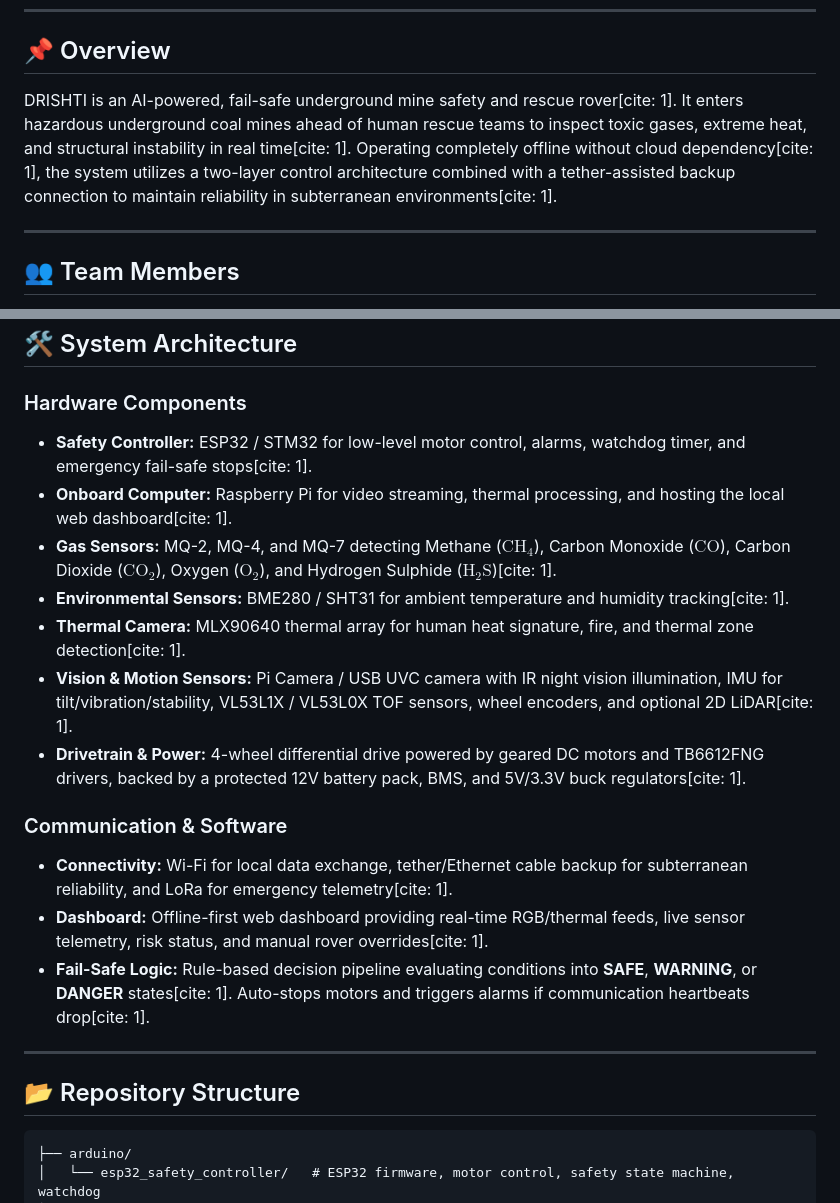
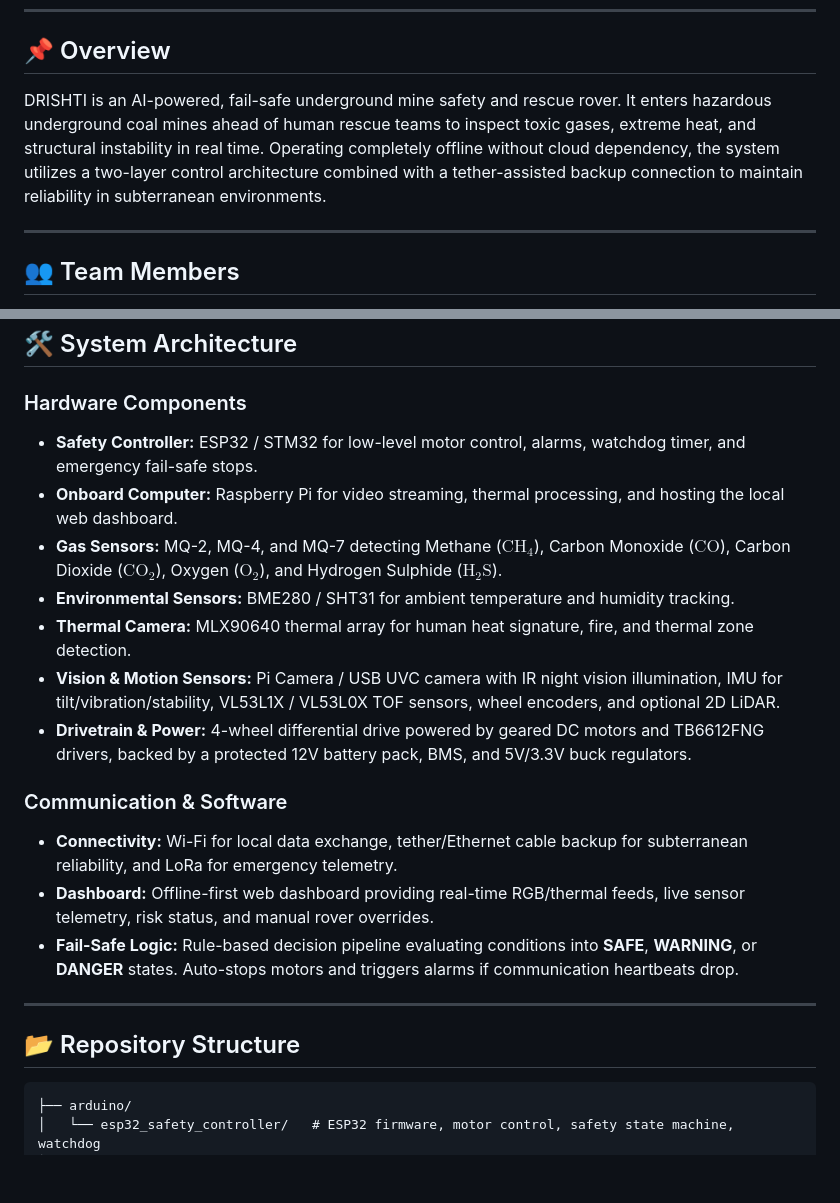
Before and after one commit to vardhamanvyas25-hub/DRISHTI-Deep-mine-Robotic-Intelligence-Safety-Tracking-Interface, a Markdown page: README.md, 2 parts joined by grey strips. Rendered like a GitHub page; blank space fills up the shorter version.

````diff
--- a/README.md
+++ b/README.md
@@ -11,7 +13,7 @@
 ---
 
 ## 📌 Overview
-DRISHTI is an AI-powered, fail-safe underground mine safety and rescue rover[cite: 1]. It enters hazardous underground coal mines ahead of human rescue teams to inspect toxic gases, extreme heat, and structural instability in real time[cite: 1]. Operating completely offline without cloud dependency[cite: 1], the system utilizes a two-layer control architecture combined with a tether-assisted backup connection to maintain reliability in subterranean environments[cite: 1].
+DRISHTI is an AI-powered, fail-safe underground mine safety and rescue rover. It enters hazardous underground coal mines ahead of human rescue teams to inspect toxic gases, extreme heat, and structural instability in real time. Operating completely offline without cloud dependency, the system utilizes a two-layer control architecture combined with a tether-assisted backup connection to maintain reliability in subterranean environments.
 
 ---
 
@@ -28,22 +30,23 @@ DRISHTI is an AI-powered, fail-safe underground mine safety and rescue rover[cit
 ## 🛠️ System Architecture
 
 ### Hardware Components
-* **Safety Controller:** ESP32 / STM32 for low-level motor control, alarms, watchdog timer, and emergency fail-safe stops[cite: 1].
-* **Onboard Computer:** Raspberry Pi for video streaming, thermal processing, and hosting the local web dashboard[cite: 1].
-* **Gas Sensors:** MQ-2, MQ-4, and MQ-7 detecting Methane ($\text{CH}_4$), Carbon Monoxide ($\text{CO}$), Carbon Dioxide ($\text{CO}_2$), Oxygen ($\text{O}_2$), and Hydrogen Sulphide ($\text{H}_2\text{S}$)[cite: 1].
-* **Environmental Sensors:** BME280 / SHT31 for ambient temperature and humidity tracking[cite: 1].
-* **Thermal Camera:** MLX90640 thermal array for human heat signature, fire, and thermal zone detection[cite: 1].
-* **Vision & Motion Sensors:** Pi Camera / USB UVC camera with IR night vision illumination, IMU for tilt/vibration/stability, VL53L1X / VL53L0X TOF sensors, wheel encoders, and optional 2D LiDAR[cite: 1].
-* **Drivetrain & Power:** 4-wheel differential drive powered by geared DC motors and TB6612FNG drivers, backed by a protected 12V battery pack, BMS, and 5V/3.3V buck regulators[cite: 1].
+* **Safety Controller:** ESP32 / STM32 for low-level motor control, alarms, watchdog timer, and emergency fail-safe stops.
+* **Onboard Computer:** Raspberry Pi for video streaming, thermal processing, and hosting the local web dashboard.
+* **Gas Sensors:** MQ-2, MQ-4, and MQ-7 detecting Methane ($\text{CH}_4$), Carbon Monoxide ($\text{CO}$), Carbon Dioxide ($\text{CO}_2$), Oxygen ($\text{O}_2$), and Hydrogen Sulphide ($\text{H}_2\text{S}$).
+* **Environmental Sensors:** BME280 / SHT31 for ambient temperature and humidity tracking.
+* **Thermal Camera:** MLX90640 thermal array for human heat signature, fire, and thermal zone detection.
+* **Vision & Motion Sensors:** Pi Camera / USB UVC camera with IR night vision illumination, IMU for tilt/vibration/stability, VL53L1X / VL53L0X TOF sensors, wheel encoders, and optional 2D LiDAR.
+* **Drivetrain & Power:** 4-wheel differential drive powered by geared DC motors and TB6612FNG drivers, backed by a protected 12V battery pack, BMS, and 5V/3.3V buck regulators.
 
 ### Communication & Software
-* **Connectivity:** Wi-Fi for local data exchange, tether/Ethernet cable backup for subterranean reliability, and LoRa for emergency telemetry[cite: 1].
-* **Dashboard:** Offline-first web dashboard providing real-time RGB/thermal feeds, live sensor telemetry, risk status, and manual rover overrides[cite: 1].
-* **Fail-Safe Logic:** Rule-based decision pipeline evaluating conditions into **SAFE**, **WARNING**, or **DANGER** states[cite: 1]. Auto-stops motors and triggers alarms if communication heartbeats drop[cite: 1].
+* **Connectivity:** Wi-Fi for local data exchange, tether/Ethernet cable backup for subterranean reliability, and LoRa for emergency telemetry.
+* **Dashboard:** Offline-first web dashboard providing real-time RGB/thermal feeds, live sensor telemetry, risk status, and manual rover overrides.
+* **Fail-Safe Logic:** Rule-based decision pipeline evaluating conditions into **SAFE**, **WARNING**, or **DANGER** states. Auto-stops motors and triggers alarms if communication heartbeats drop.
 
 ---
 
 ## 📂 Repository Structure
+
 ```text
 ├── arduino/
 │   └── esp32_safety_controller/   # ESP32 firmware, motor control, safety state machine, watchdog
````
Also changed, not shown: other parts of README.md (+2 -0 lines).
